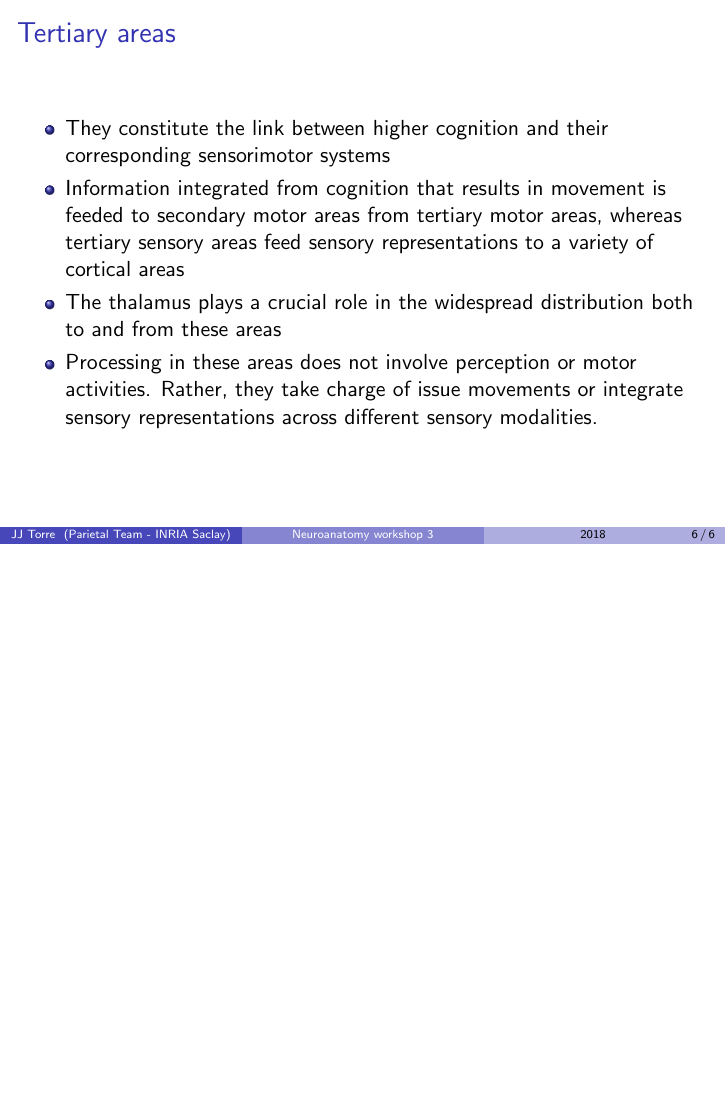
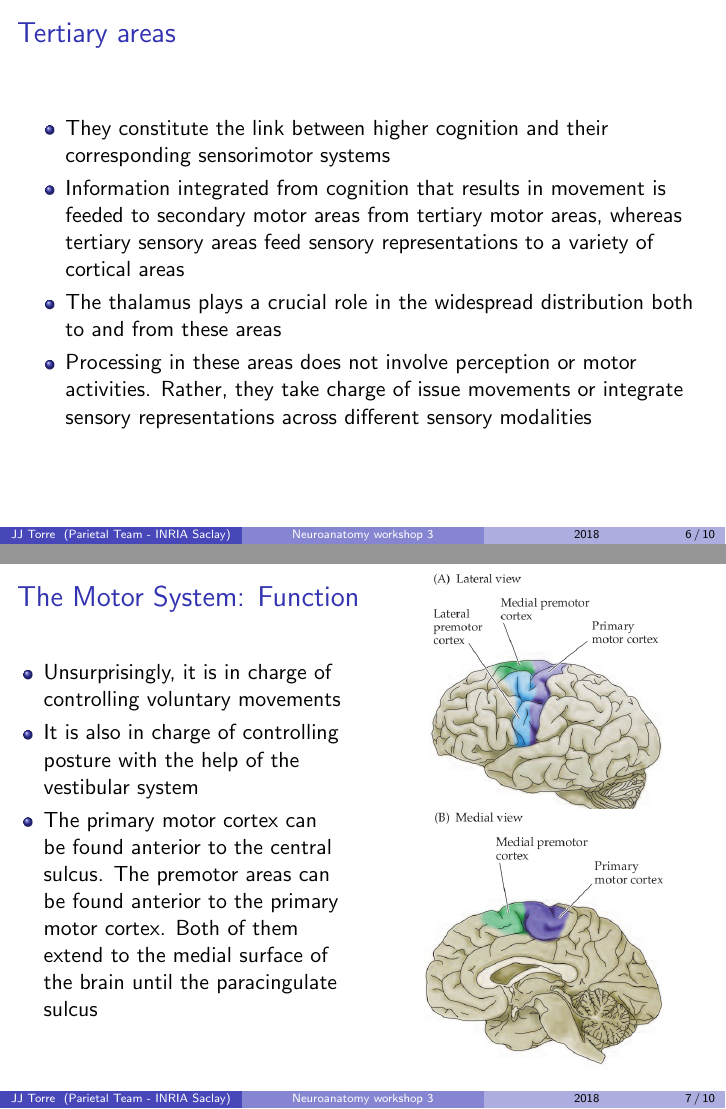
Before and after one commit to Hororohoruru/neuroanatomy_workshop_slides, LaTeX slides (slides.tex): page 6 of 6 before the commit and pages 6 and 7 of 10 after it, the two joined at a grey line, the shorter picture padded with empty space. Compiled offline with pdfLaTeX.

Commit message:
finished motor functions

```diff
--- a/slides.tex
+++ b/slides.tex
@@ -131,8 +131,61 @@
       \item They constitute the link between higher cognition and their corresponding sensorimotor systems
       \item Information integrated from cognition that results in movement is feeded to secondary motor areas from tertiary motor areas, whereas tertiary sensory areas feed sensory representations to a variety of cortical areas
       \item The thalamus plays a crucial role in the widespread distribution both to and from these areas
-      \item Processing in these areas does not involve perception or motor activities. Rather, they take charge of issue movements or integrate sensory representations across different sensory modalities.
+      \item Processing in these areas does not involve perception or motor activities. Rather, they take charge of issue movements or integrate sensory representations across different sensory modalities
     \end{itemize}
 
 \end{frame}
 
+\section{The Motor System}
+
+\begin{frame}{The Motor System: Function}
+
+ \begin{columns}[T]
+  \begin{column}{.5\textwidth}
+  \vspace{.4cm}
+    \begin{itemize}
+      \item Unsurprisingly, it is in charge of controlling voluntary movements
+      \item It is also in charge of controlling posture with the help of the vestibular system
+      \item The primary motor cortex can be found anterior to the central sulcus. The premotor areas can be found anterior to the primary motor cortex. Both of them extend to the medial surface of the brain until the paracingulate sulcus
+    \end{itemize}
+
+  \end{column}
+  \begin{column}{.6\textwidth}
+   \begin{figure}[H]
+   \vspace{-1.5cm}
+    \includegraphics[width=.6\textwidth]{figures/motor_lateral.png}
+   \end{figure}
+   \vspace{-1cm}
+   \begin{figure}[H]
+    \includegraphics[width=.6\textwidth]{figures/motor_medial.png}
+   \end{figure}
+  \end{column}
+ \end{columns}
+
+\end{frame}
+
+\begin{frame}{Primary Motor Cortex}
+
+ \begin{columns}[T]
+  \begin{column}{.5\textwidth}
+   \vspace{.5cm}
+    \begin{itemize}
+      \item Follows a topographic organization of the body
+      \item Each area contains populations of neurons specialized in movements rather than in innervating certain muscles
+      \item The thalamus exerts a tonic inhibition on the motor system, and lifts this inhibition for areas where a movement is intended to be issued
+    \end{itemize}
+
+  \end{column}
+  \begin{column}{.6\textwidth}
+  \vspace{-1cm}
+   \begin{figure}[H]
+    \includegraphics[width=.9\textwidth]{figures/primary_motor.png}
+   \end{figure}
+
+   \begin{varblock}[6.5cm]{\scriptsize Everything is crossed in the brain}
+    \scriptsize As a rule of thumb, the brain processes information of the contralateral side of the body. Left hemisphere controls right side, and vice-versa
+   \end{varblock}
+  \end{column}
+ \end{columns}
+
+\end{frame}
```
Also changed, not shown: figures/motor_lateral.png (added), figures/motor_medial.png (added), figures/primary_motor.png (added), slides.tex (24 more changed lines).
